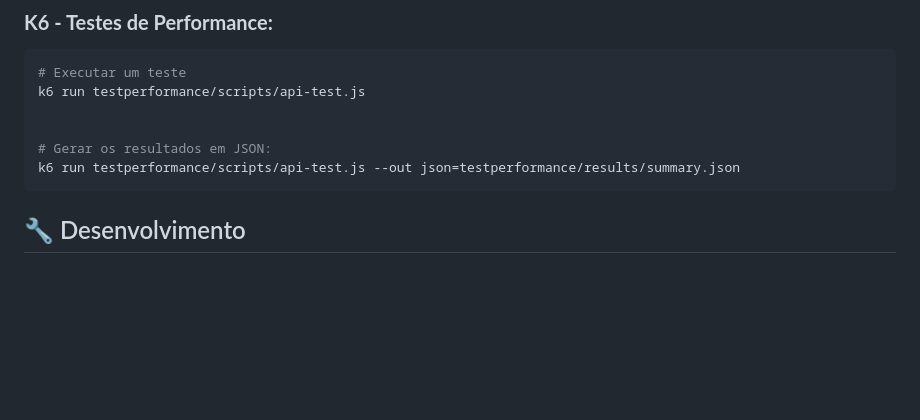
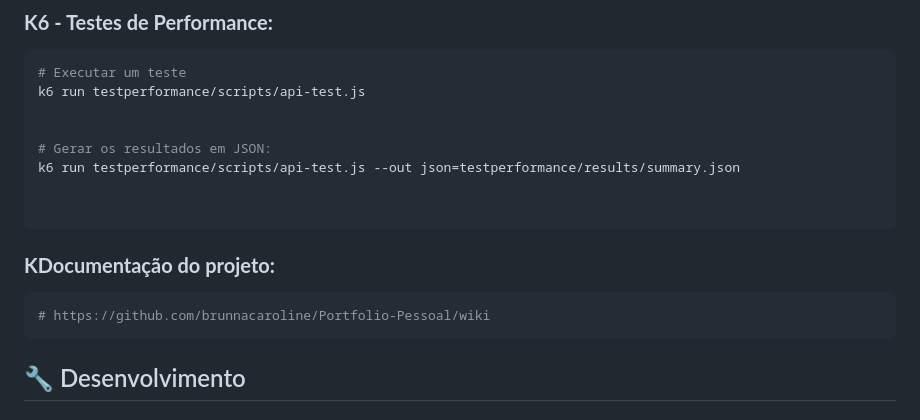
Before and after one commit to brunnacaroline/Portf-lio-Pessoal, a Markdown page: README.md, the part around the change. Drawn GitHub-style; blank space fills up the shorter version.

````diff
--- a/README.md
+++ b/README.md
@@ -178,7 +178,15 @@ k6 run testperformance/scripts/api-test.js
 
 # Gerar os resultados em JSON:
 k6 run testperformance/scripts/api-test.js --out json=testperformance/results/summary.json
+
+
 ```
+
+### **KDocumentação do projeto:**
+```bash
+# https://github.com/brunnacaroline/Portfolio-Pessoal/wiki
+```
+
 
 
 ## 🔧 Desenvolvimento
````
